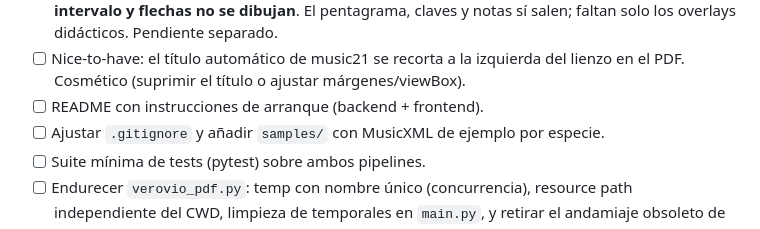
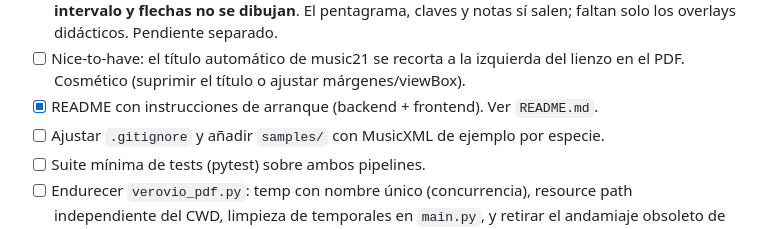
Before and after one commit to Danielaguedo/asistente-contrapunto, a Markdown page: ROADMAP.md, the part around the change. Drawn GitHub-style.

```diff
--- a/ROADMAP.md
+++ b/ROADMAP.md
@@ -40,7 +40,7 @@
       Pendiente separado.
 - [ ] Nice-to-have: el título automático de music21 se recorta a la izquierda del
       lienzo en el PDF. Cosmético (suprimir el título o ajustar márgenes/viewBox).
-- [ ] README con instrucciones de arranque (backend + frontend).
+- [x] README con instrucciones de arranque (backend + frontend). Ver `README.md`.
 - [ ] Ajustar `.gitignore` y añadir `samples/` con MusicXML de ejemplo por especie.
 - [ ] Suite mínima de tests (pytest) sobre ambos pipelines.
 - [ ] Endurecer `verovio_pdf.py`: temp con nombre único (concurrencia),
```
Also changed, not shown: README.md (added, +105 -0 lines).
